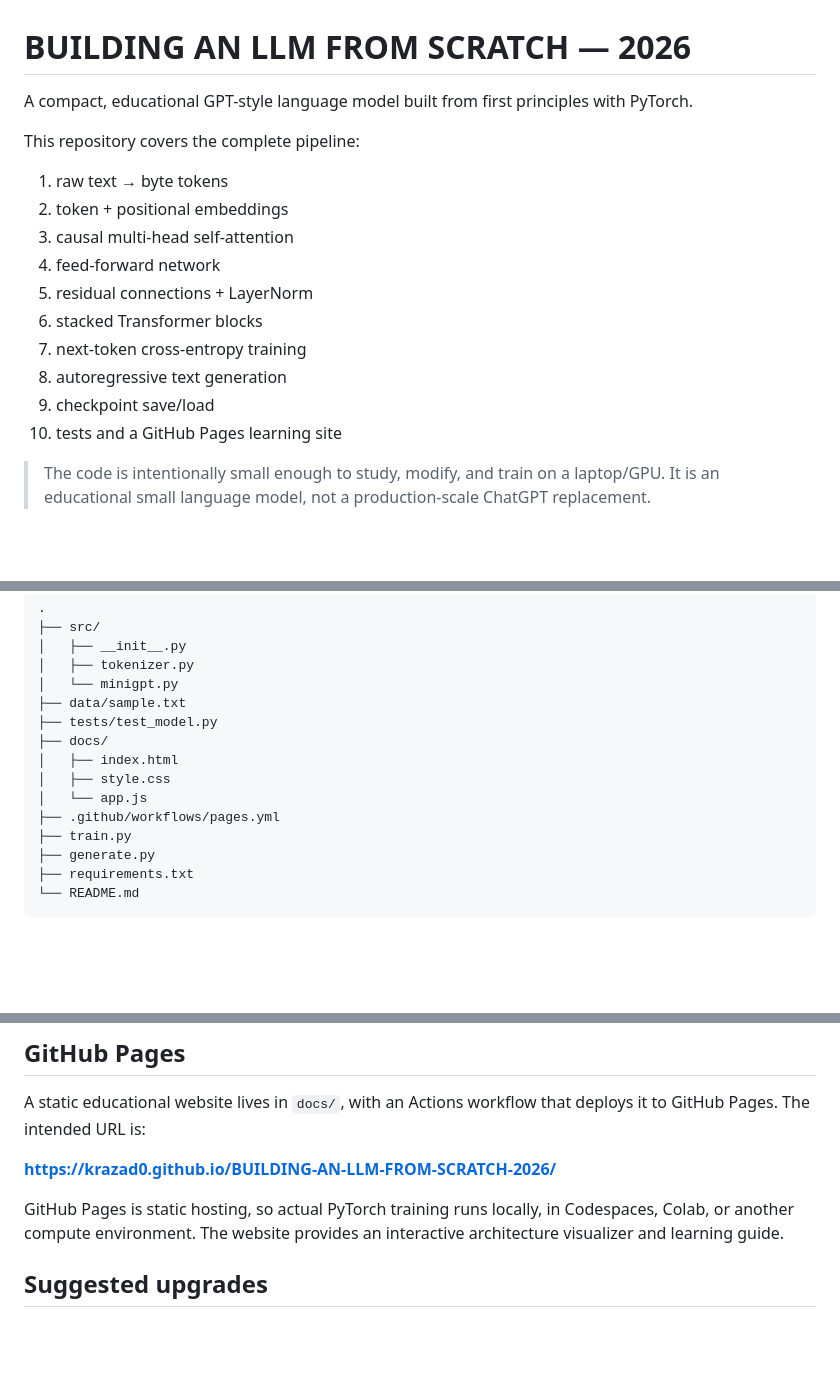
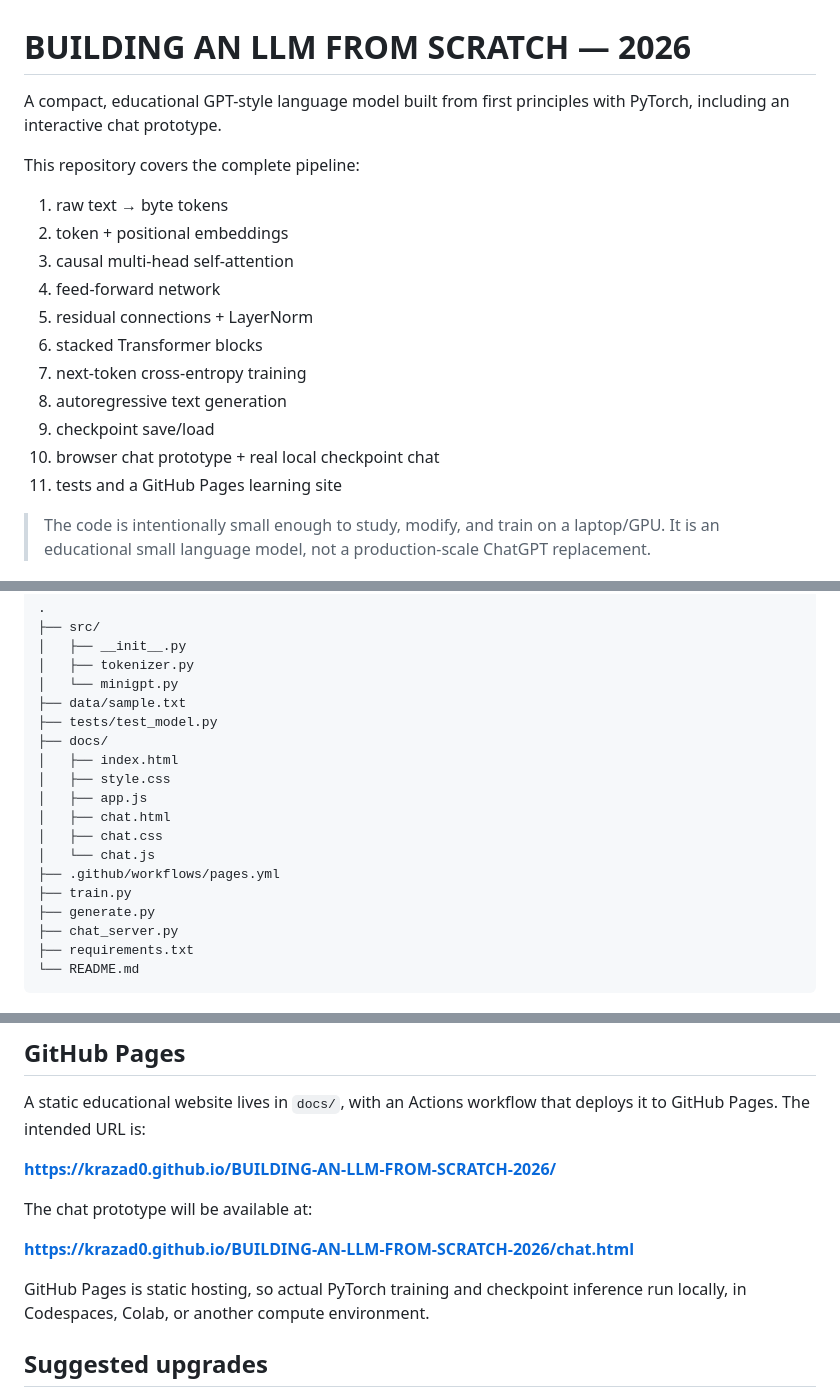
Before and after one commit to KrAzad0/BUILDING-AN-LLM-FROM-SCRATCH-2026, a Markdown page: README.md, 3 parts joined by grey strips. Drawn GitHub-style; blank space fills up the shorter version.

````diff
--- a/README.md
+++ b/README.md
@@ -1,6 +1,6 @@
 # BUILDING AN LLM FROM SCRATCH — 2026
 
-A compact, educational GPT-style language model built from first principles with PyTorch.
+A compact, educational GPT-style language model built from first principles with PyTorch, including an interactive chat prototype.
 
 This repository covers the complete pipeline:
 
@@ -13,7 +13,8 @@ This repository covers the complete pipeline:
 7. next-token cross-entropy training
 8. autoregressive text generation
 9. checkpoint save/load
-10. tests and a GitHub Pages learning site
+10. browser chat prototype + real local checkpoint chat
+11. tests and a GitHub Pages learning site
 
 > The code is intentionally small enough to study, modify, and train on a laptop/GPU. It is an educational small language model, not a production-scale ChatGPT replacement.
 
@@ -99,10 +156,14 @@ python train.py \
 ├── docs/
 │   ├── index.html
 │   ├── style.css
-│   └── app.js
+│   ├── app.js
+│   ├── chat.html
+│   ├── chat.css
+│   └── chat.js
 ├── .github/workflows/pages.yml
 ├── train.py
 ├── generate.py
+├── chat_server.py
 ├── requirements.txt
 └── README.md
 ```
@@ -159,7 +222,11 @@ A static educational website lives in `docs/`, with an Actions workflow that dep
 
 **https://krazad0.github.io/BUILDING-AN-LLM-FROM-SCRATCH-2026/**
 
-GitHub Pages is static hosting, so actual PyTorch training runs locally, in Codespaces, Colab, or another compute environment. The website provides an interactive architecture visualizer and learning guide.
+The chat prototype will be available at:
+
+**https://krazad0.github.io/BUILDING-AN-LLM-FROM-SCRATCH-2026/chat.html**
+
+GitHub Pages is static hosting, so actual PyTorch training and checkpoint inference run locally, in Codespaces, Colab, or another compute environment.
 
 ## Suggested upgrades
 
````
Also changed, not shown: other parts of README.md (+58 -0 lines).
